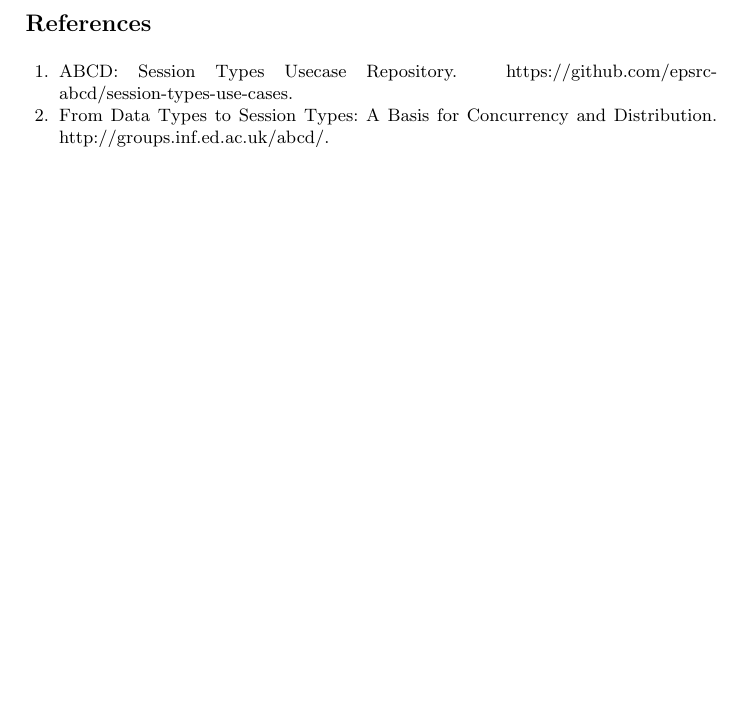
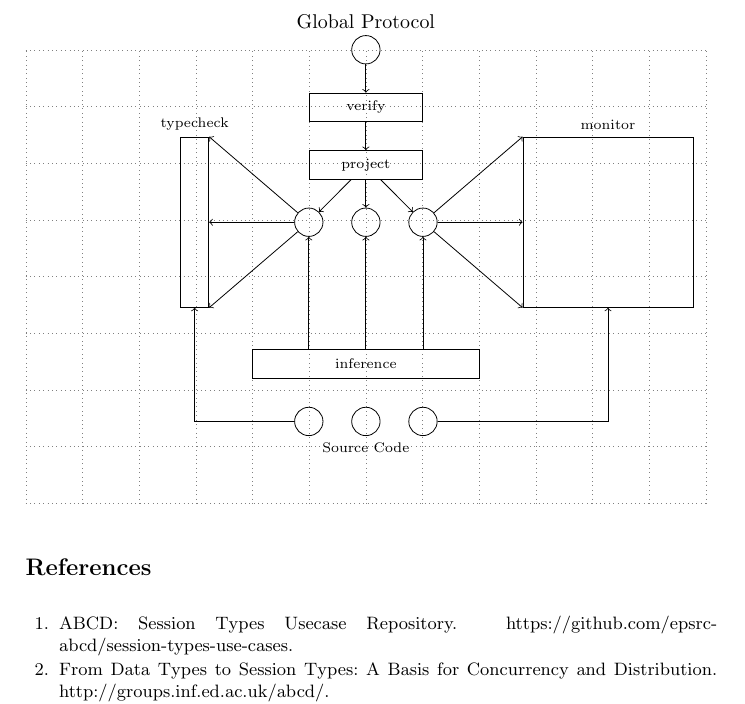
Before and after one commit to epsrc-abcd/Usecase-Report, a LaTeX thesis (SEFM/main.tex, which reads SEFM/abcd_usecases.sty, SEFM/scribble.tex): part of page 12 of 12 before the commit and part of page 12 of 13 after it, cut at the place of the change, the shorter picture padded with empty space. Compiled offline with pdfLaTeX.

Commit message:
figure for scribble methodology

```diff
--- a/SEFM/abcd_usecases.sty
+++ b/SEFM/abcd_usecases.sty
@@ -57,6 +57,7 @@
 % Tikz packages
 \usepackage{pgf}
 \usepackage{tikz}
+\usetikzlibrary{calc}
 \usetikzlibrary{arrows,automata,positioning}
 \usepackage[latin1]{inputenc}
 
--- /dev/null
+++ b/SEFM/scribble.tex
@@ -0,0 +1,104 @@
+\begin{tikzpicture}
+	\draw[dotted, help lines]		(0,0) grid (12, 8);
+
+	 \coordinate (A)	at (6, 8);
+
+	\node[draw, circle, minimum size = 0.5cm]					(ScribbleIn)	at	(A)	{};
+	\node[above = 0cm of ScribbleIn]													{Global Protocol};
+
+	\node[draw, below = 0.5cm of ScribbleIn, minimum width = 2cm,minimum height = 0.5cm]	(Verify) {
+		\scriptsize verify
+	};
+
+
+	\draw[->]		(ScribbleIn) -- (Verify);
+
+	\node[draw, below = 0.5cm of Verify, minimum width = 2cm,minimum height = 0.5cm]		(Project) {
+		\scriptsize project
+	};
+
+	\draw[->]		(Verify) -- (Project);
+
+
+	\draw let
+		\p1 = (Project.west),
+		\p2 = (Project.east),
+		\p3 = (Project.south)
+	in
+		coordinate	(A)	at (\x1, \y3)
+		coordinate (B) at (\x2, \y3)
+		node[draw, circle, below = 0.5cm of Project, minimum size = 0.5cm]		(Local)		{}
+		node[draw, circle, below = 0.5cm of A, minimum size = 0.5cm]			(LocalL)	{}
+		node[draw, circle, below = 0.5cm of B, minimum size = 0.5cm]			(LocalR)	{};
+
+	\draw[->]		(Project) -- (Local);
+	\draw[->]		(Project) -- (LocalL);
+	\draw[->]		(Project) -- (LocalR);
+
+
+	\node[draw, left = 1.5cm of LocalL, minimum width = 0.5cm,minimum height =3cm]	(Typecheck) {};
+	\node[above = 0cm of Typecheck]	{\scriptsize typecheck};
+
+	\node[draw, right = 1.5cm of LocalR, minimum width = 3cm,minimum height =3cm]	(Monitor) {};
+	\node[above = 0cm of Monitor]	{\scriptsize monitor};
+
+	\node[draw, circle, below = 3cm of Local, minimum size = 0.5cm]				(Code)	{};
+	\node[draw, circle, below = 3cm of LocalL, minimum size = 0.5cm]			(CodeL)	{};
+	\node[draw, circle, below = 3cm of LocalR, minimum size = 0.5cm]			(CodeR)	{};%
+	\node[below = 0 of Code]	{\scriptsize Source Code};
+
+	\node[draw, below = 3cm of Project, minimum width = 4cm,minimum height = 0.5cm]	(Inference) {
+		\scriptsize inference
+	};
+
+	\draw let
+		\p1	=	(Typecheck.north),
+		\p2	=	(Typecheck.south),
+		\p3	=	(Typecheck.east)
+	in
+		coordinate	(TCNortheast)	at	(\x3, \y1)
+		coordinate	(TCSoutheast)	at	(\x3, \y2);
+
+	\draw[->]	(LocalL)	--	(Typecheck.east);
+	\draw[->]	(LocalL)	--	(TCNortheast);
+	\draw[->]	(LocalL)	--	(TCSoutheast);
+
+
+	\draw let
+		\p1	=	(Monitor.north),
+		\p2	=	(Monitor.south),
+		\p3	=	(Monitor.west)
+	in
+		coordinate	(MNorthwest)	at	(\x3, \y1)
+		coordinate	(MSouthwest)	at	(\x3, \y2);
+
+	\draw[->]	(LocalR)	--	(Monitor.west);
+	\draw[->]	(LocalR)	--	(MNorthwest);
+	\draw[->]	(LocalR)	--	(MSouthwest);
+
+	\draw let
+		\p1	=	(LocalL),
+		\p2	=	(LocalR),
+		\p3	=	(Inference.north)
+	in
+		coordinate	(INorthLeft)	at	(\x1, \y3)
+		coordinate	(INorthRight)	at	(\x2, \y3);
+
+
+	\draw[->]	(Inference) -- (Local);
+	\draw[->]	(INorthLeft) -- (LocalL);
+	\draw[->]	(INorthRight) -- (LocalR);
+
+	\draw[->] let
+		\p1	=	(CodeL),
+		\p2	=	(Typecheck)
+	in
+		(CodeL)	--	(\x2, \y1)	--	(Typecheck);
+
+	\draw[->] let
+	\p1	=	(CodeR),
+	\p2	=	(Monitor)
+	in
+	(CodeR)	--	(\x2, \y1)	--	(Monitor);
+
+\end{tikzpicture}
```
Also changed, not shown: SEFM/main.tex (+1 -0 lines).
